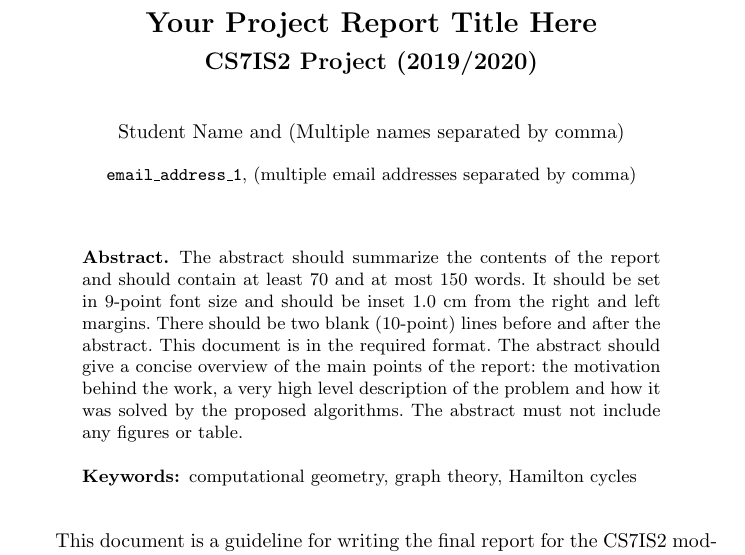
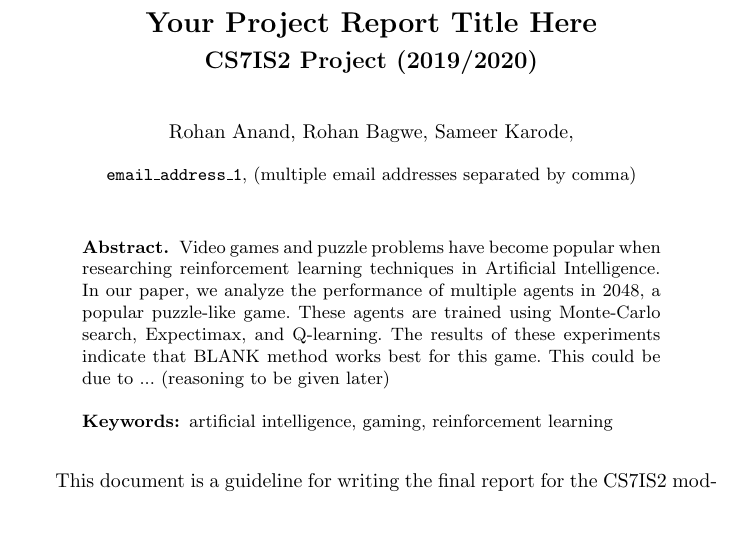
Before and after one commit to skarode96/2048-AI, a LaTeX document (Report_Latex/author.tex): part of page 1 of 3, cut so that both start at the same text, the shorter picture padded with empty space. Compiled offline with pdfLaTeX.

Commit message:
initial abstract

```diff
--- a/Report_Latex/author.tex
+++ b/Report_Latex/author.tex
@@ -7,7 +7,7 @@
 \title{Your Project Report Title Here
 }
 \subtitle{CS7IS2 Project (2019/2020)}
-\author{Student Name \and (Multiple names separated by comma)}
+\author{Rohan Anand, Rohan Bagwe, Sameer Karode, }
 
 \institute{
 \email{email\_address\_1}, (multiple email addresses separated by comma)}
@@ -15,8 +15,8 @@
 \maketitle              % typeset the title of the contribution
 
 \begin{abstract}
-The abstract should summarize the contents of the report and should contain at least 70 and at most 150 words. It should be set in 9-point font size and should be inset 1.0 cm from the right and left margins. There should be two blank (10-point) lines before and after the abstract. This document is in the required format. The abstract should give a concise overview of the main points of the report: the motivation behind the work, a very high level description of the problem and how it was solved by the proposed algorithms. The abstract must not include any figures or table.
-\keywords{computational geometry, graph theory, Hamilton cycles}
+Video games and puzzle problems have become popular when researching reinforcement learning techniques in Artificial Intelligence. In our paper, we analyze the performance of multiple agents in 2048, a popular puzzle-like game. These agents are trained using Monte-Carlo search, Expectimax, and Q-learning. The results of these experiments indicate that BLANK method works best for this game. This could be due to ... (reasoning to be given later)
+\keywords{artificial intelligence, gaming, reinforcement learning}
 \end{abstract}
 %
 
```
